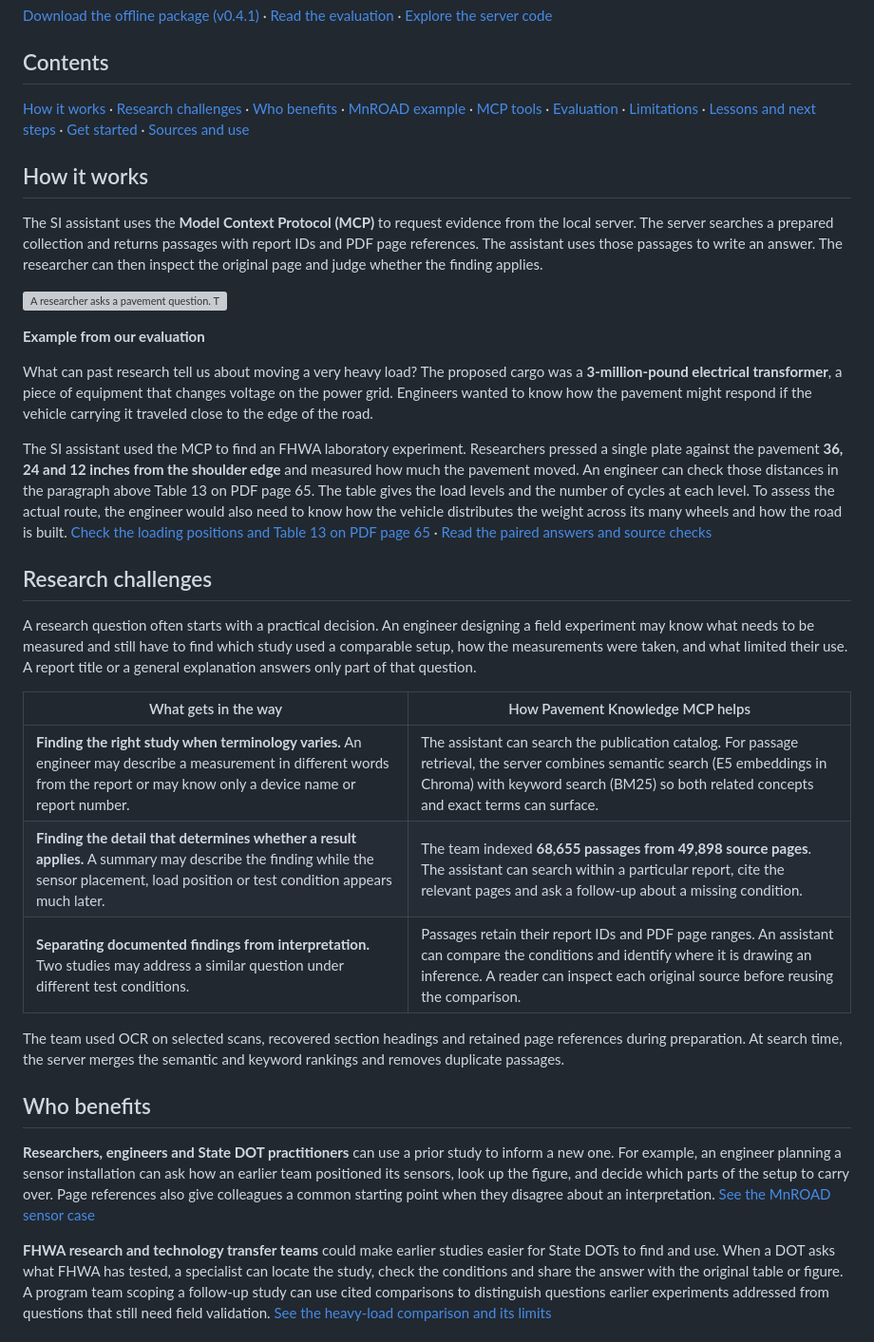
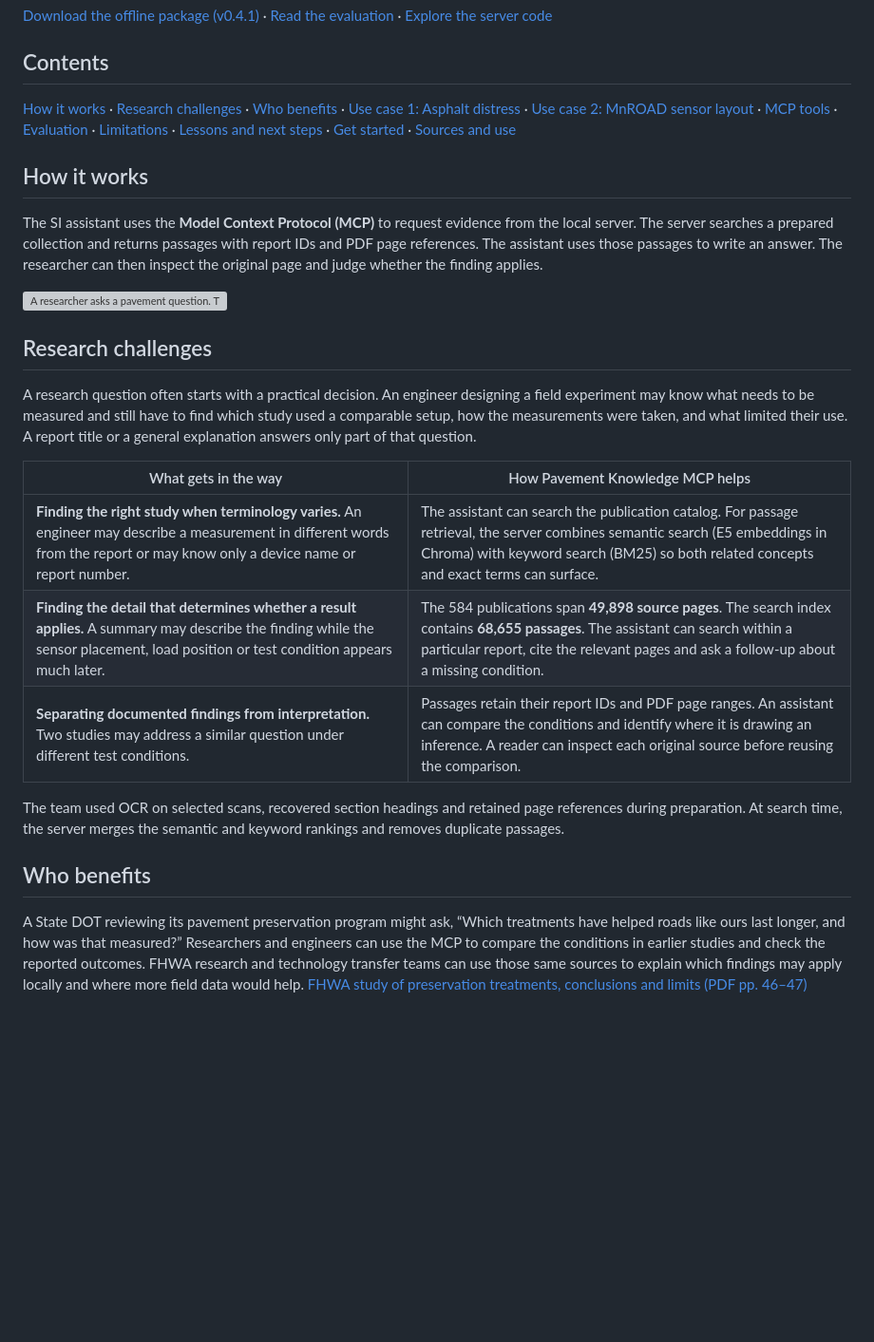
Before and after one commit to gsa-mcp-hackathon/pavement-knowledge-mcp, a Markdown page: README.md, the part around one of its changes. Shown at 95% size. GitHub-like rendering; blank space fills up the shorter version; grey boxes are pictures that could not be loaded.

```diff
--- a/README.md
+++ b/README.md
@@ -8,19 +8,13 @@ Prepared by the Pavement Knowledge MCP team.
 
 ## Contents
 
-[How it works](#how-it-works) · [Research challenges](#research-challenges) · [Who benefits](#who-benefits) · [MnROAD example](#a-question-you-can-check) · [MCP tools](#how-the-assistant-uses-the-server) · [Evaluation](#what-we-tested) · [Limitations](#limitations) · [Lessons and next steps](#lessons-and-next-steps) · [Get started](#get-started) · [Sources and use](#sources-and-use)
+[How it works](#how-it-works) · [Research challenges](#research-challenges) · [Who benefits](#who-benefits) · [Use case 1: Asphalt distress](#asphalt-distress-in-fhwa-reports) · [Use case 2: MnROAD sensor layout](#a-question-you-can-check) · [MCP tools](#how-the-assistant-uses-the-server) · [Evaluation](#what-we-tested) · [Limitations](#limitations) · [Lessons and next steps](#lessons-and-next-steps) · [Get started](#get-started) · [Sources and use](#sources-and-use)
 
 ## How it works
 
 The SI assistant uses the **Model Context Protocol (MCP)** to request evidence from the local server. The server searches a prepared collection and returns passages with report IDs and PDF page references. The assistant uses those passages to write an answer. The researcher can then inspect the original page and judge whether the finding applies.
 
 ![A researcher asks a pavement question. The SI assistant requests evidence from the local MCP server. The server searches FHWA reports and returns passages with report IDs and PDF pages. The assistant interprets the evidence and cites it. The researcher checks the original pages and decides whether the findings apply.](docs/pavement-mcp-workflow.svg)
-
-**Example from our evaluation**
-
-What can past research tell us about moving a very heavy load? The proposed cargo was a **3-million-pound electrical transformer**, a piece of equipment that changes voltage on the power grid. Engineers wanted to know how the pavement might respond if the vehicle carrying it traveled close to the edge of the road.
-
-The SI assistant used the MCP to find an FHWA laboratory experiment. Researchers pressed a single plate against the pavement **36, 24 and 12 inches from the shoulder edge** and measured how much the pavement moved. An engineer can check those distances in the paragraph above Table 13 on PDF page 65. The table gives the load levels and the number of cycles at each level. To assess the actual route, the engineer would also need to know how the vehicle distributes the weight across its many wheels and how the road is built. [Check the loading positions and Table 13 on PDF page 65](evaluation/superheavy_experiments_case/source_page_065.png) · [Read the paired answers and source checks](evaluation/superheavy_experiments_case/comparison_review.md)
 
 <a id="challenge"></a>
 <a id="solution"></a>
@@ -32,7 +26,7 @@ A research question often starts with a practical decision. An engineer designin
 | What gets in the way | How Pavement Knowledge MCP helps |
 |---|---|
 | **Finding the right study when terminology varies.** An engineer may describe a measurement in different words from the report or may know only a device name or report number. | The assistant can search the publication catalog. For passage retrieval, the server combines semantic search (E5 embeddings in Chroma) with keyword search (BM25) so both related concepts and exact terms can surface. |
-| **Finding the detail that determines whether a result applies.** A summary may describe the finding while the sensor placement, load position or test condition appears much later. | The team indexed **68,655 passages from 49,898 source pages**. The assistant can search within a particular report, cite the relevant pages and ask a follow-up about a missing condition. |
+| **Finding the detail that determines whether a result applies.** A summary may describe the finding while the sensor placement, load position or test condition appears much later. | The 584 publications span **49,898 source pages**. The search index contains **68,655 passages**. The assistant can search within a particular report, cite the relevant pages and ask a follow-up about a missing condition. |
 | **Separating documented findings from interpretation.** Two studies may address a similar question under different test conditions. | Passages retain their report IDs and PDF page ranges. An assistant can compare the conditions and identify where it is drawing an inference. A reader can inspect each original source before reusing the comparison. |
 
 The team used OCR on selected scans, recovered section headings and retained page references during preparation. At search time, the server merges the semantic and keyword rankings and removes duplicate passages.
@@ -41,7 +35,7 @@ The team used OCR on selected scans, recovered section headings and retained pag
 
 ## Who benefits
 
-**Researchers, engineers and State DOT practitioners** can use a prior study to inform a new one. For example, an engineer planning a sensor installation can ask how an earlier team positioned its sensors, look up the figure, and decide which parts of the setup to carry over. Page references also give colleagues a common starting point when they disagree about an interpretation. [See the MnROAD sensor case](evaluation/tsdd_instrumentation_case/comparison_review.md)
+A State DOT reviewing its pavement preservation program might ask, “Which treatments have helped roads like ours last longer, and how was that measured?” Researchers and engineers can use the MCP to compare the conditions in earlier studies and check the reported outcomes. FHWA research and technology transfer teams can use those same sources to explain which findings may apply locally and where more field data would help. [FHWA study of preservation treatments, conclusions and limits (PDF pp. 46–47)](https://www.fhwa.dot.gov/pavement/preservation/pubs/perfeval/perfeval.pdf#page=46)
 
-**FHWA research and technology transfer teams** could make earlier studies easier for State DOTs to find and use. When a DOT asks what FHWA has tested, a specialist can locate the study, check the conditions and share the answer with the original table or figure. A program team scoping a follow-up study can use cited comparisons to distinguish questions earlier experiments addressed from questions that still need field validation. [See the heavy-load comparison and its limits](evaluation/superheavy_experiments_case/comparison_review.md)
+<a id="asphalt-distress-in-fhwa-reports"></a>
 
```
Also changed, not shown: other parts of README.md (+18 -2 lines), docs/ltpp-distress-report-mentions.png (added), 1 other file.
